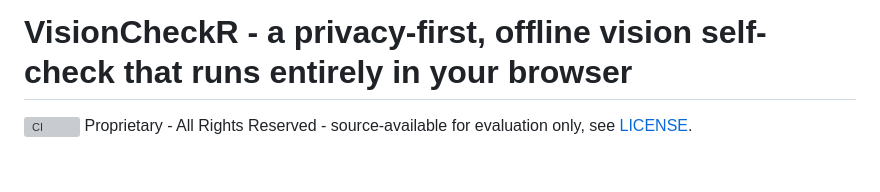
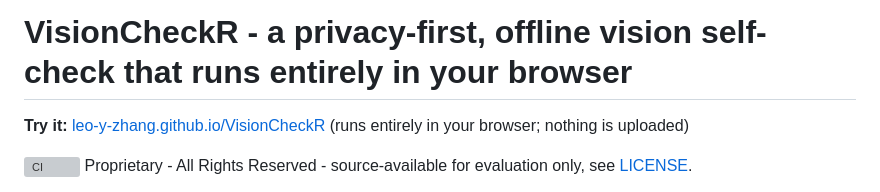
Before and after one commit to Leo-Y-Zhang/VisionCheckR, a Markdown page: README.md, the part around the change. Drawn GitHub-style; blank space fills up the shorter version; grey boxes are pictures that could not be loaded.

Commit message:
README: link to the live version
Co-Authored-By: Claude Opus 5.5 (1M context) <noreply@anthropic.com>

```diff
--- a/README.md
+++ b/README.md
@@ -1,4 +1,6 @@
 # VisionCheckR - a privacy-first, offline vision self-check that runs entirely in your browser
+
+**Try it:** [leo-y-zhang.github.io/VisionCheckR](https://leo-y-zhang.github.io/VisionCheckR/) (runs entirely in your browser; nothing is uploaded)
 
 [![CI](https://github.com/Leo-Y-Zhang/VisionCheckR/actions/workflows/ci.yml/badge.svg)](https://github.com/Leo-Y-Zhang/VisionCheckR/actions/workflows/ci.yml)
 Proprietary - All Rights Reserved - source-available for evaluation only, see [LICENSE](LICENSE).
```
